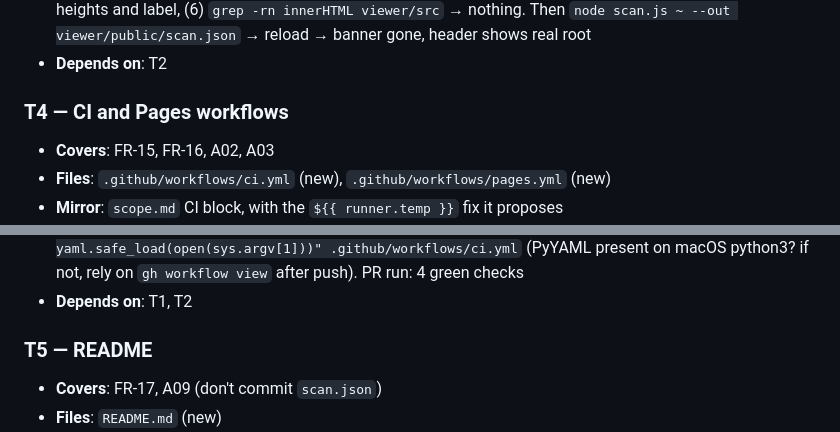
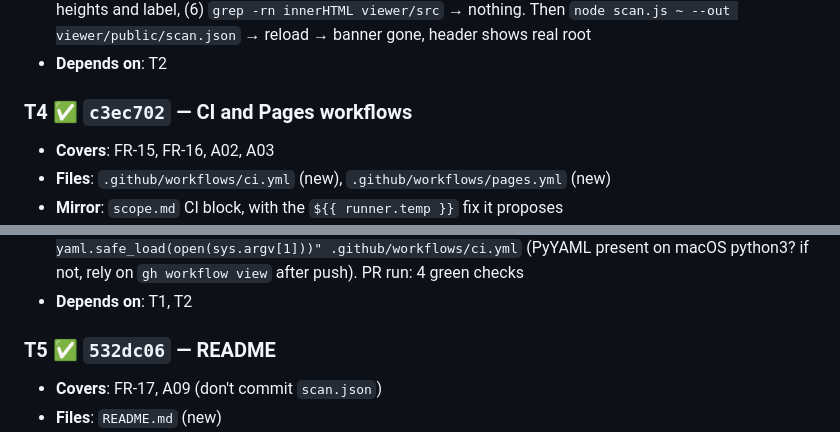
Before and after one commit to Marujinho/disk-space-3d, a Markdown page: docs/work/disk-city-plan.md, 2 parts joined by grey strips. Rendered like a GitHub page.

```diff
--- a/docs/work/disk-city-plan.md
+++ b/docs/work/disk-city-plan.md
@@ -85,7 +85,7 @@ Alternatives: (a) React Three Fiber per `scope.md` — lost to the user's "as mu
 - **Check**: `npm run build` → OK; `npm run dev` → open: (1) banner shows with sample, (2) hover shows path/size/%/files, (3) click a block drills in and camera moves, (4) breadcrumb returns, (5) toggle changes heights and label, (6) `grep -rn innerHTML viewer/src` → nothing. Then `node scan.js ~ --out viewer/public/scan.json` → reload → banner gone, header shows real root
 - **Depends on**: T2
 
-### T4 — CI and Pages workflows
+### T4 ✅ `c3ec702` — CI and Pages workflows
 - **Covers**: FR-15, FR-16, A02, A03
 - **Files**: `.github/workflows/ci.yml` (new), `.github/workflows/pages.yml` (new)
 - **Mirror**: `scope.md` CI block, with the `${{ runner.temp }}` fix it proposes
@@ -96,7 +96,7 @@ Alternatives: (a) React Three Fiber per `scope.md` — lost to the user's "as mu
 - **Check**: `node -e "require('yaml')"` is not available — validate with `python3 -c "import yaml,sys; yaml.safe_load(open(sys.argv[1]))" .github/workflows/ci.yml` (PyYAML present on macOS python3? if not, rely on `gh workflow view` after push). PR run: 4 green checks
 - **Depends on**: T1, T2
 
-### T5 — README
+### T5 ✅ `532dc06` — README
 - **Covers**: FR-17, A09 (don't commit `scan.json`)
 - **Files**: `README.md` (new)
 - **Mirror**: PRD §9 "Out of scope" and §14 risks become the "Left out / Known limits" sections
```
Also changed, not shown: other parts of docs/work/disk-city-plan.md (+49 -3 lines).
